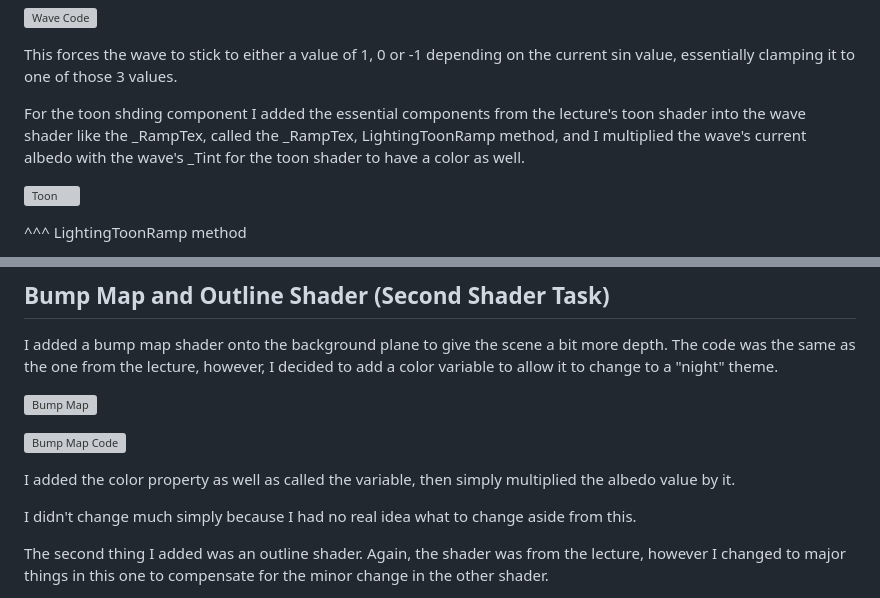
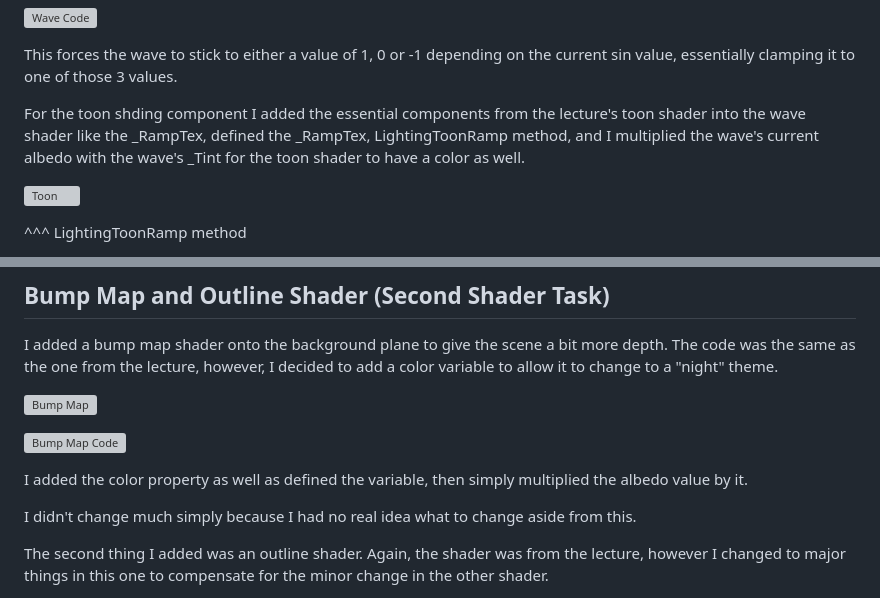
Before and after one commit to SuGerMarLo/Individual_Assignment_2, a Markdown page: README.md, 2 parts joined by grey strips. GitHub-like rendering; grey boxes are pictures that could not be loaded.

```diff
--- a/README.md
+++ b/README.md
@@ -37,7 +37,7 @@ Under the `			float waveHeight = sin(t + v.vertex.x * _Freq) * _Amp + sin(t * 2
 
 This forces the wave to stick to either a value of 1, 0 or -1 depending on the current sin value, essentially clamping it to one of those 3 values.
 
-For the toon shding component I added the essential components from the lecture's toon shader into the wave shader like the _RampTex, called the _RampTex, LightingToonRamp method, and I multiplied the wave's current albedo with the wave's _Tint for the toon shader to have a color as well.
+For the toon shding component I added the essential components from the lecture's toon shader into the wave shader like the _RampTex, defined the _RampTex, LightingToonRamp method, and I multiplied the wave's current albedo with the wave's _Tint for the toon shader to have a color as well.
 
 ![Toon](https://user-images.githubusercontent.com/116387786/228313044-0f336e41-376c-4854-98b7-c5a722f9a7c2.png)
 
@@ -62,7 +62,7 @@ I added a bump map shader onto the background plane to give the scene a bit more
 
 ![Bump Map Code](https://user-images.githubusercontent.com/116387786/228674730-4a031f28-3ad1-4826-a365-7ef4b202763a.png)
 
-I added the color property as well as called the variable, then simply multiplied the albedo value by it.
+I added the color property as well as defined the variable, then simply multiplied the albedo value by it.
 
 I didn't change much simply because I had no real idea what to change aside from this.
 
```
